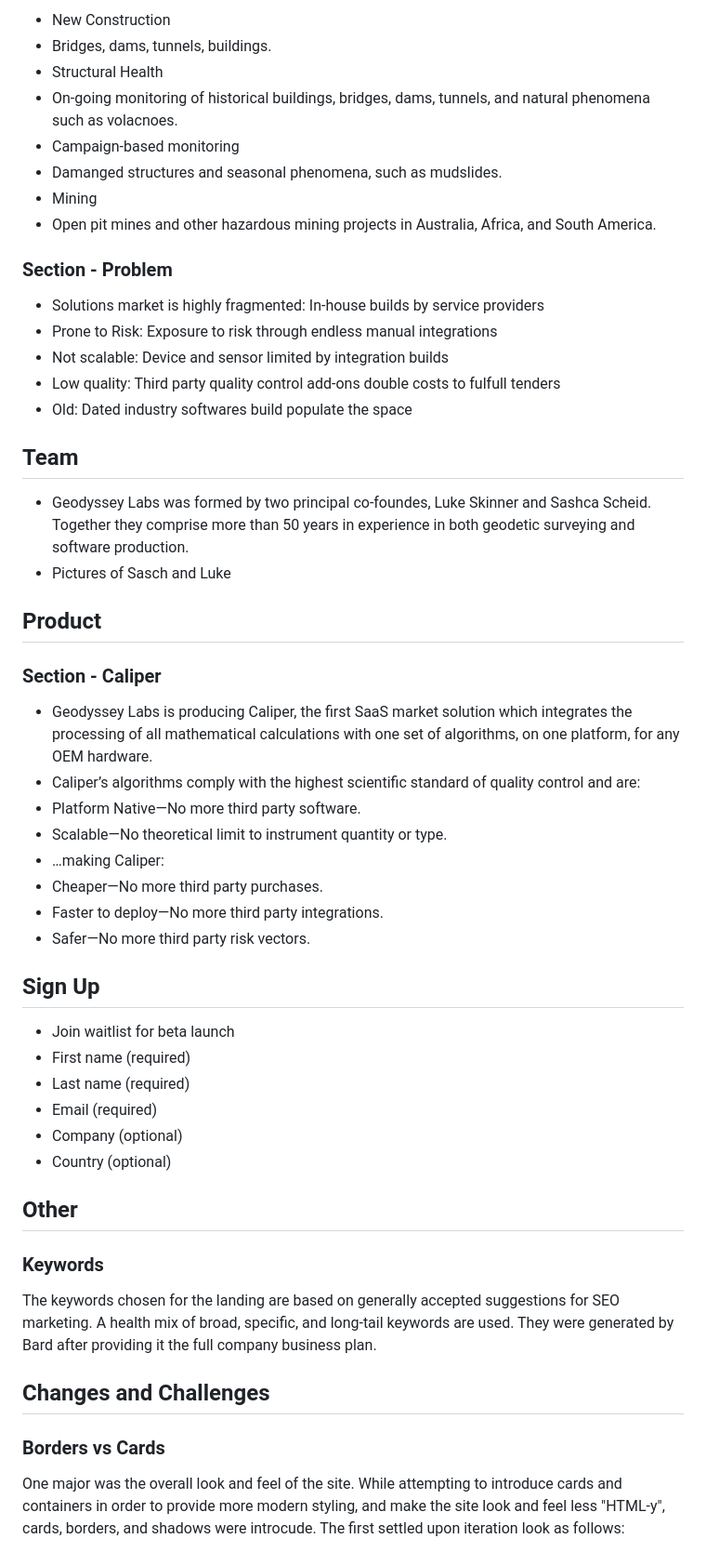
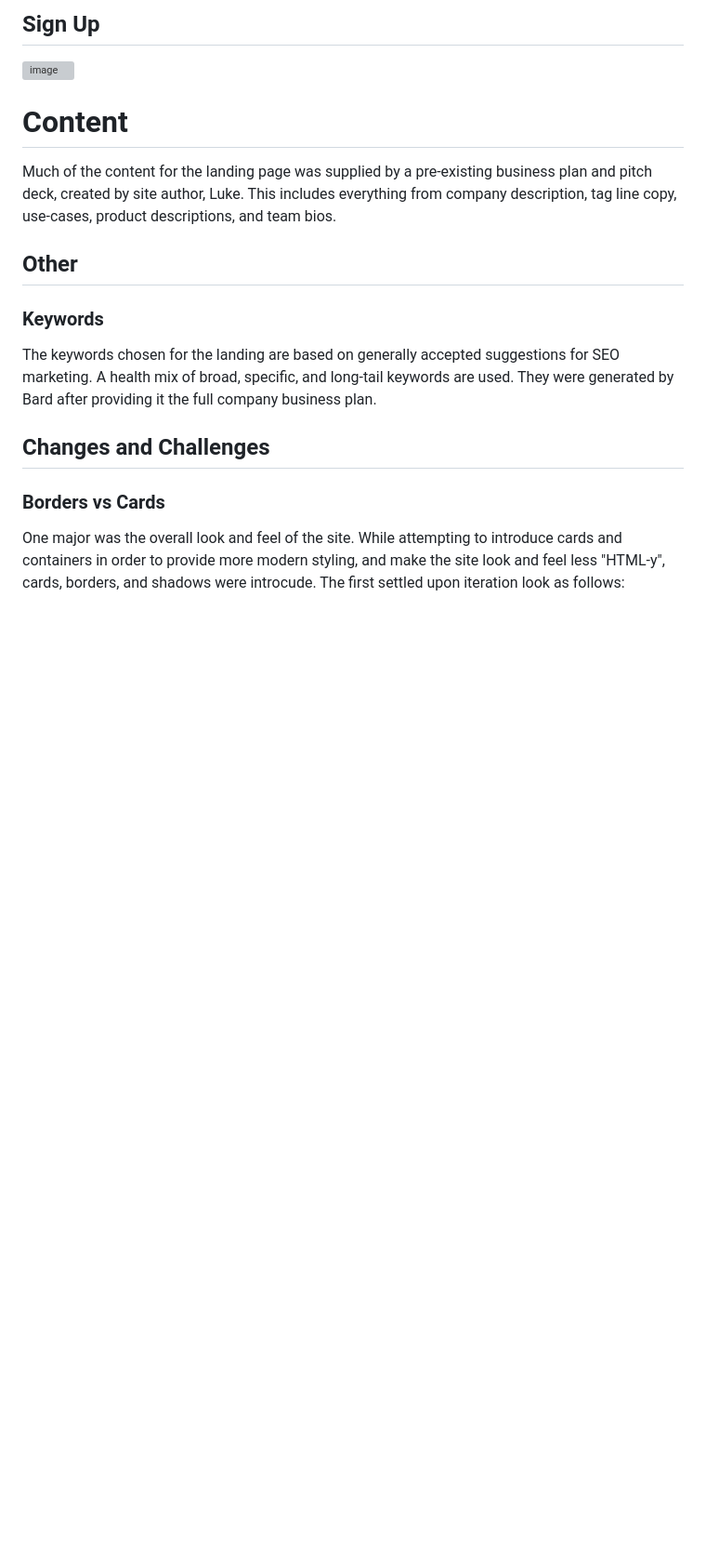
Before and after one commit to laskinner/geodyssay-labs-landing, a Markdown page: README.md, the part around one of its changes. Shown at 93% size. GitHub-like rendering; blank space fills up the shorter version; grey boxes are pictures that could not be loaded.

```diff
--- a/README.md
+++ b/README.md
@@ -23,43 +32,10 @@
 
-- New Construction
--   Bridges, dams, tunnels, buildings.
-- Structural Health
--   On-going monitoring of historical buildings, bridges, dams, tunnels, and natural phenomena such as volacnoes.
-- Campaign-based monitoring
--   Damanged structures and seasonal phenomena, such as mudslides.
-- Mining
--  Open pit mines and other hazardous mining projects in Australia, Africa, and South America.
-
-### Section - Problem
-- Solutions market is highly fragmented: In-house builds by service providers
-- Prone to Risk: Exposure to risk through endless manual integrations
-- Not scalable: Device and sensor limited by integration builds
-- Low quality: Third party quality control add-ons double costs to fulfull tenders
-- Old: Dated industry softwares build populate the space
+## Sign Up
+![image](https://github.com/laskinner/geodyssay-labs-landing/assets/1858258/3885cd5a-1e59-4971-a179-9e5487f9f1cc)
 
 
-## Team
-- Geodyssey Labs was formed by two principal co-foundes, Luke Skinner and Sashca Scheid. Together they comprise more than 50 years in experience in both geodetic surveying and software production.
-- Pictures of Sasch and Luke
-
-## Product
-### Section - Caliper
-- Geodyssey Labs is producing Caliper, the first SaaS market solution which integrates the processing of all mathematical calculations with one set of algorithms, on one platform, for any OEM hardware.
-- Caliper’s algorithms comply with the highest scientific standard of quality control and are:
-- Platform Native—No more third party software.
-- Scalable—No theoretical limit to instrument quantity or type.
-- …making Caliper:
-- Cheaper—No more third party purchases.
-- Faster to deploy—No more third party integrations.
-- Safer—No more third party risk vectors.
-
-## Sign Up
-- Join waitlist for beta launch
--   First name (required)
--   Last name (required)
--   Email (required)
--   Company (optional)
--   Country (optional)
+# Content
+Much of the content for the landing page was supplied by a pre-existing business plan and pitch deck, created by site author, Luke. This includes everything from company description, tag line copy, use-cases, product descriptions, and team bios.
 
 ## Other
 ### Keywords
```
Also changed, not shown: other parts of README.md (+40 -18 lines).
